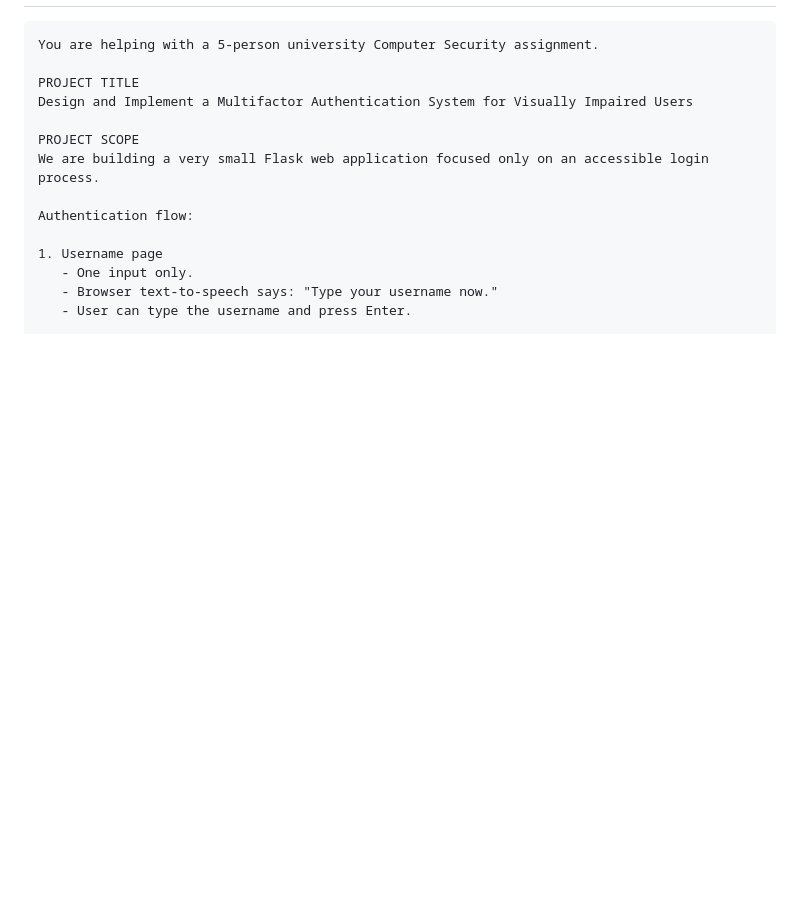
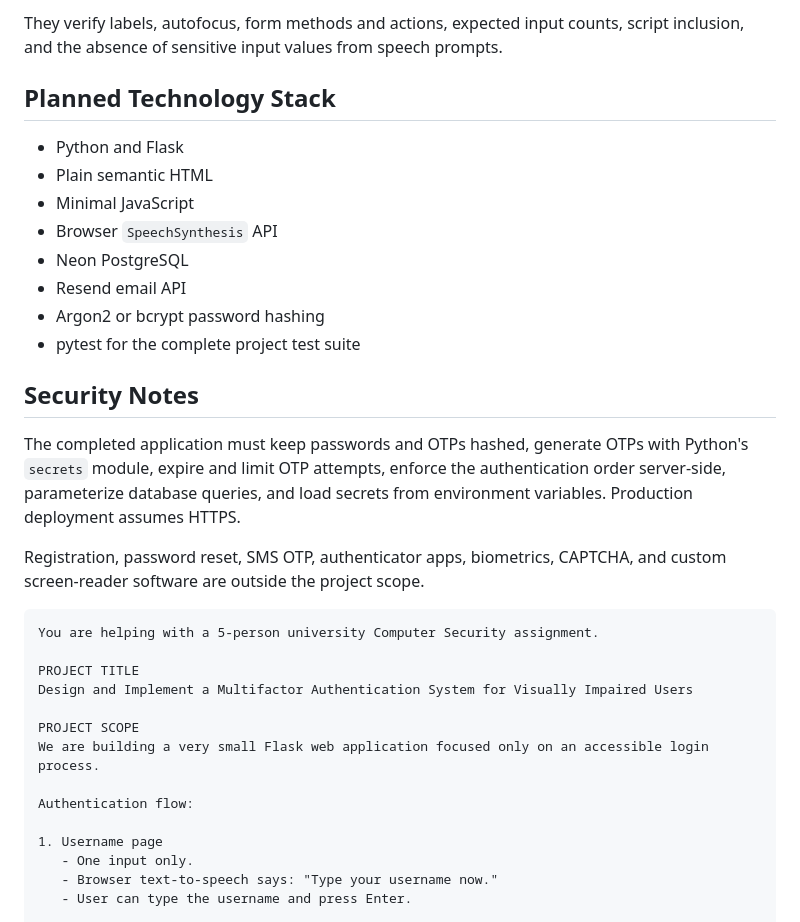
Before and after one commit to thisismalindu/visually-impaired-auth-with-MFA, a Markdown page: README.md, the part around one of its changes. Rendered like a GitHub page; blank space fills up the shorter version.

Commit message:
Document accessible MFA UI module

````diff
--- a/README.md
+++ b/README.md
@@ -4,3 +61,21 @@ Use the **Master Prompt** below for every member first. Then Members 2–5 shoul
+They verify labels, autofocus, form methods and actions, expected input counts, script inclusion, and the absence of sensitive input values from speech prompts.
+
+## Planned Technology Stack
+
+- Python and Flask
+- Plain semantic HTML
+- Minimal JavaScript
+- Browser `SpeechSynthesis` API
+- Neon PostgreSQL
+- Resend email API
+- Argon2 or bcrypt password hashing
+- pytest for the complete project test suite
+
+## Security Notes
+
+The completed application must keep passwords and OTPs hashed, generate OTPs with Python's `secrets` module, expire and limit OTP attempts, enforce the authentication order server-side, parameterize database queries, and load secrets from environment variables. Production deployment assumes HTTPS.
+
+Registration, password reset, SMS OTP, authenticator apps, biometrics, CAPTCHA, and custom screen-reader software are outside the project scope.
 
 ```text
 You are helping with a 5-person university Computer Security assignment.
````
Also changed, not shown: other parts of README.md (+59 -2 lines).
